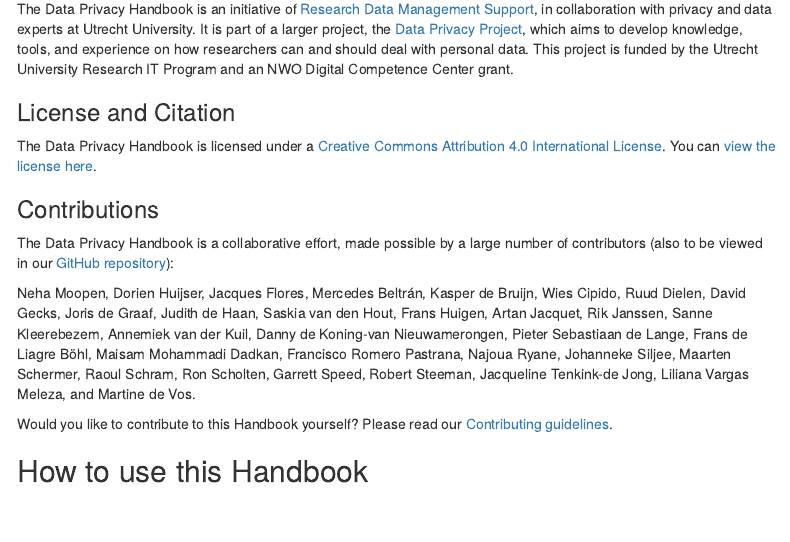
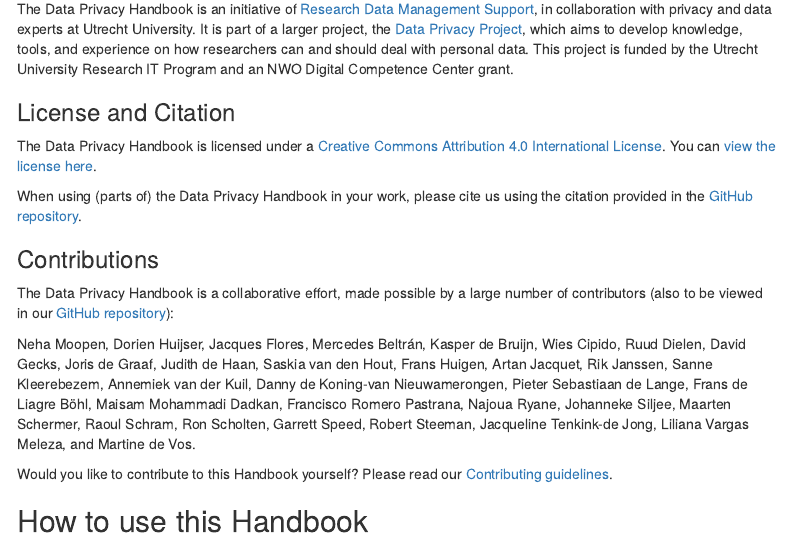
Before and after one commit to UtrechtUniversity/dataprivacyhandbook, an R Markdown document (index.Rmd): the page in a window 1100 px wide, from 870 px down. Rendered offline with R 4.5, knitr and Pandoc, with nearby package versions; menus at the side of the page are left out.

Commit message:
add line on citation

```diff
--- a/index.Rmd
+++ b/index.Rmd
@@ -91,6 +91,9 @@
 The Data Privacy Handbook is licensed under a
 [Creative Commons Attribution 4.0 International License](https://creativecommons.org/licenses/by/4.0/){target="_blank"}.
 You can [view the license here](https://github.com/UtrechtUniversity/dataprivacyhandbook/blob/main/LICENSE.md){target="_blank}.
+
+When using (parts of) the Data Privacy Handbook in your work, please cite us
+using the citation provided in the [GitHub repository](target="_blank").
 
 ### Contributions
 
```
